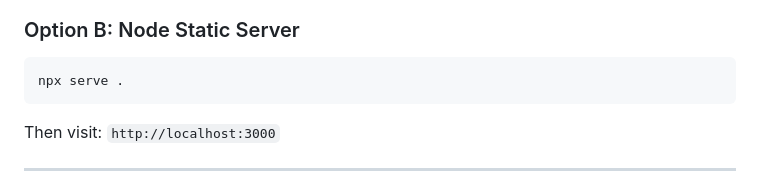
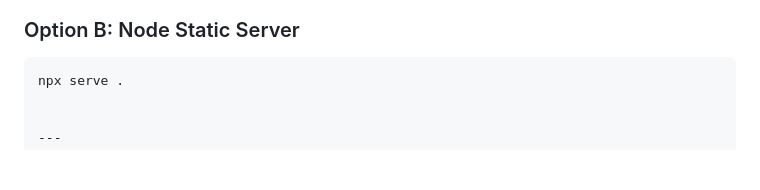
Before and after one commit to SaiVardhan337/Dungeon-Word-Warrior-, a Markdown page: README.md, the part around the change. Drawn GitHub-style; blank space fills up the shorter version.

Commit message:
Update README to remove local server visit instruction
Removed instruction to visit the local server after starting it.

````diff
--- a/README.md
+++ b/README.md
@@ -85,8 +85,7 @@ Then visit: `http://localhost:8000`
 ### Option B: Node Static Server
 ```bash
 npx serve .
-```
-Then visit: `http://localhost:3000`
+
 
 ---
 
````
